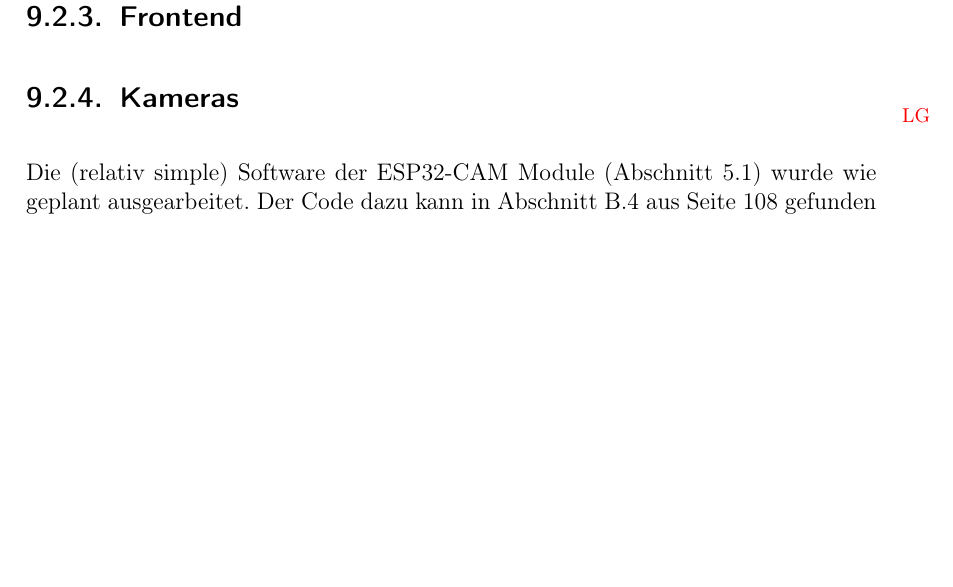
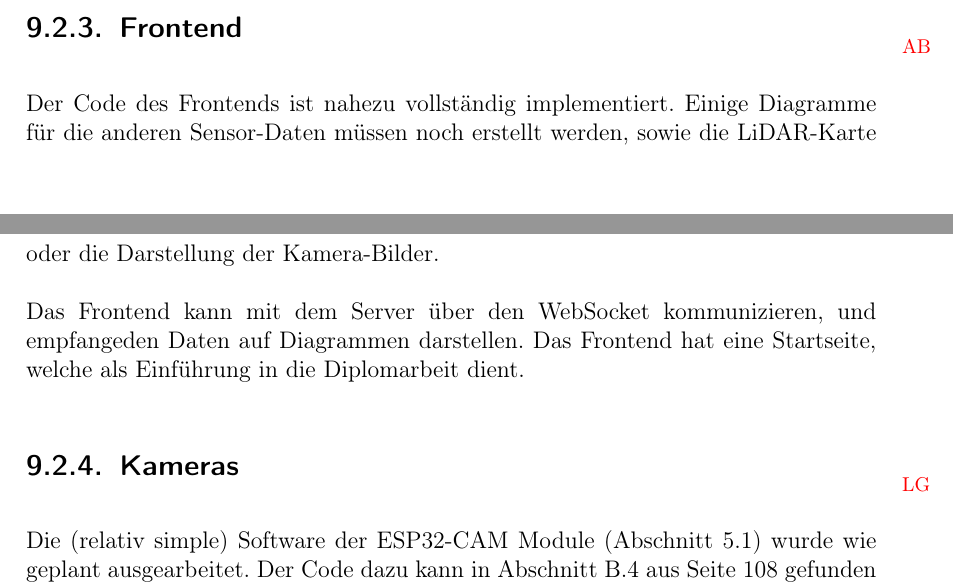
Before and after one commit to LenderSchlender/SwarmBots, a LaTeX thesis (diplomarbeit/2425_DA_SwarmBots.tex, which reads diplomarbeit/Ergebnisse.tex): part of page 90 of 117 before the commit and two parts of pages 89 and 90 of 117 after it, the two joined at a grey line, cut so that both start at the same text, the shorter picture padded with empty space. Compiled offline with pdfLaTeX.

Commit message:
Frontend Ergebnisse geschrieben

```diff
--- a/diplomarbeit/Ergebnisse.tex
+++ b/diplomarbeit/Ergebnisse.tex
@@ -38,6 +38,17 @@ Mehr zum Backend stand siehe Abschnitt \ref{subsec:backend_aktueller_stand}
 %
 % Wie ist das bereitstellen des Frontends über den Server geregelt? - JS
 \subsection{Frontend}
+\initials{AB}
+Der Code des Frontends ist nahezu vollständig implementiert.
+%
+Einige Diagramme für die anderen Sensor-Daten müssen noch erstellt werden,
+sowie die LiDAR-Karte oder die Darstellung der Kamera-Bilder.
+%
+\\\\
+Das Frontend kann mit dem Server über den WebSocket kommunizieren,
+und empfangeden Daten auf Diagrammen darstellen.
+%
+Das Frontend hat eine Startseite, welche als Einführung in die Diplomarbeit dient.
 
 \subsection{Kameras}
 \initials{LG}
```
